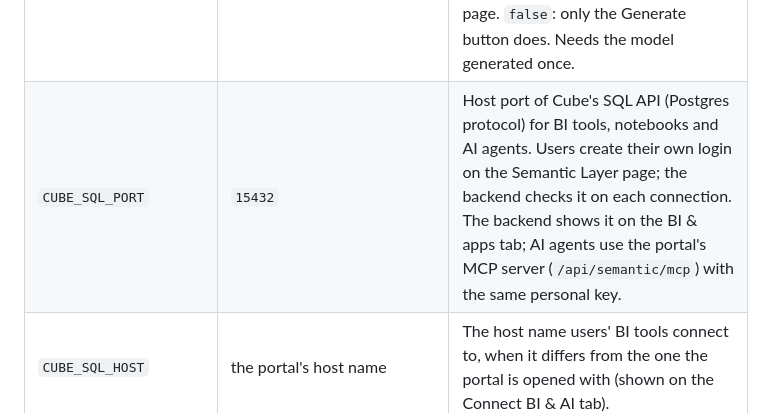
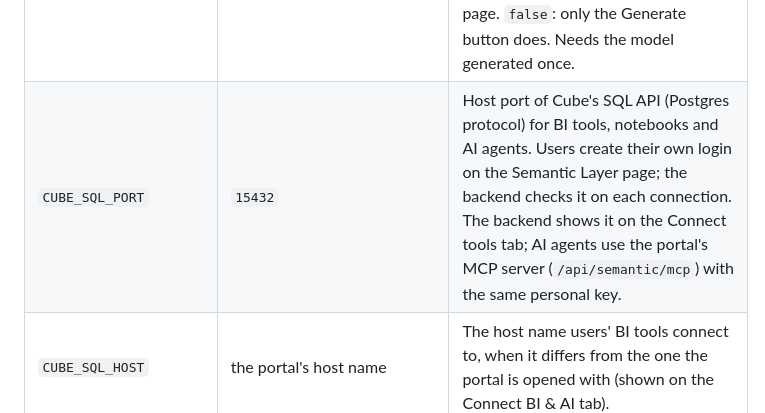
Before and after one commit to omaryehia015/capgemini-dbt-portal-deploy, a Markdown page: docs/ONBOARDING.md, the part around the change. Drawn GitHub-style.

```diff
--- a/docs/ONBOARDING.md
+++ b/docs/ONBOARDING.md
@@ -716,7 +716,7 @@ here by what they control; the backend's `app/core/config.py`,
 | `CUBE_API_SECRET` | generated (single node only) | Shared by the backend and Cube (Cube's `CUBEJS_API_SECRET`). |
 | `CUBE_API_URL` | `http://cube:4000` | Where the backend reaches Cube. |
 | `CUBE_AUTO_REGENERATE` | `true` | After a successful dbt job that changed `manifest.json`, regenerate the semantic model with the dbt folders last picked on the Semantic page. `false`: only the Generate button does. Needs the model generated once. |
-| `CUBE_SQL_PORT` | `15432` | Host port of Cube's SQL API (Postgres protocol) for BI tools, notebooks and AI agents. Users create their own login on the Semantic Layer page; the backend checks it on each connection. The backend shows it on the BI & apps tab; AI agents use the portal's MCP server (`/api/semantic/mcp`) with the same personal key. |
+| `CUBE_SQL_PORT` | `15432` | Host port of Cube's SQL API (Postgres protocol) for BI tools, notebooks and AI agents. Users create their own login on the Semantic Layer page; the backend checks it on each connection. The backend shows it on the Connect tools tab; AI agents use the portal's MCP server (`/api/semantic/mcp`) with the same personal key. |
 | `CUBE_SQL_HOST` | the portal's host name | The host name users' BI tools connect to, when it differs from the one the portal is opened with (shown on the Connect BI & AI tab). |
 | `PORTAL_SEMANTIC_URL` | `http://semantic:8000` | Cube container: where it reads its configuration (`http://backend:8000` in both compose files). |
 | `BACKEND_UPSTREAM` | `backend:8000` | Frontend container: where the gateway sends `/api` (section 3). |
```
Also changed, not shown: docs/SEMANTIC_LAYER.md (+7 -6 lines).
